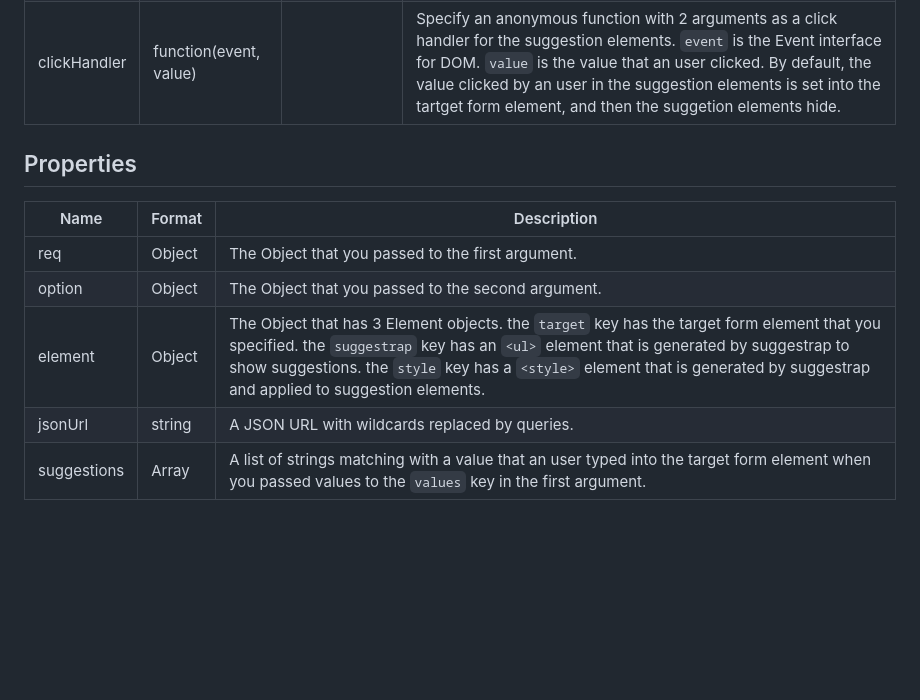
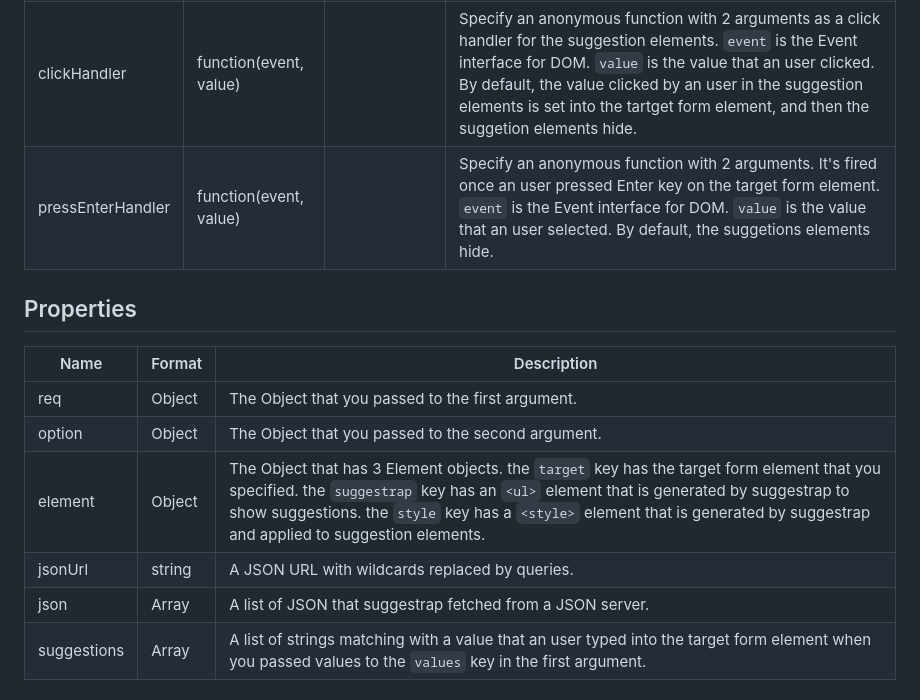
Before and after one commit to mrhorin/suggestrap, a Markdown page: README.md, the part around the change. GitHub-like rendering; blank space fills up the shorter version.

Commit message:
Add description about pressEnterHandler and json properties

```diff
--- a/README.md
+++ b/README.md
@@ -166,6 +166,7 @@ The second argument is optional.
 |delay|number|400|When an user input a value into the form element, the suggestions are shown after the `delay` key **milliseconds** have passed.|
 |id|string|"suggestrap"|Specify an ID of the suggestion element. If the ID already exists, suggestrap will add `_2` as a suffix to the end of the ID.|
 |clickHandler|function(event, value)||Specify an anonymous function with 2 arguments as a click handler for the suggestion elements. `event` is the Event interface for DOM. `value` is the value that an user clicked. By default, the value clicked by an user in the suggestion elements is set into the tartget form element, and then the suggetion elements hide.|
+|pressEnterHandler|function(event, value)||Specify an anonymous function with 2 arguments. It's fired once an user pressed Enter key on the target form element. `event` is the Event interface for DOM. `value` is the value that an user selected. By default, the suggetions elements hide.|
 
 ## Properties
 |Name|Format|Description|
@@ -174,6 +175,7 @@ The second argument is optional.
 |option|Object|The Object that you passed to the second argument.|
 |element|Object|The Object that has 3 Element objects. the `target` key has the target form element that you specified. the `suggestrap` key has an `<ul>` element that is generated by suggestrap to show suggestions. the `style` key has a `<style>` element that is generated by suggestrap and applied to suggestion elements.|
 |jsonUrl|string|A JSON URL with wildcards replaced by queries.|
+|json|Array|A list of JSON that suggestrap fetched from a JSON server.|
 |suggestions|Array|A list of strings matching with a value that an user typed into the target form element when you passed values to the `values` key in the first argument.|
 
 ## Methods
```
